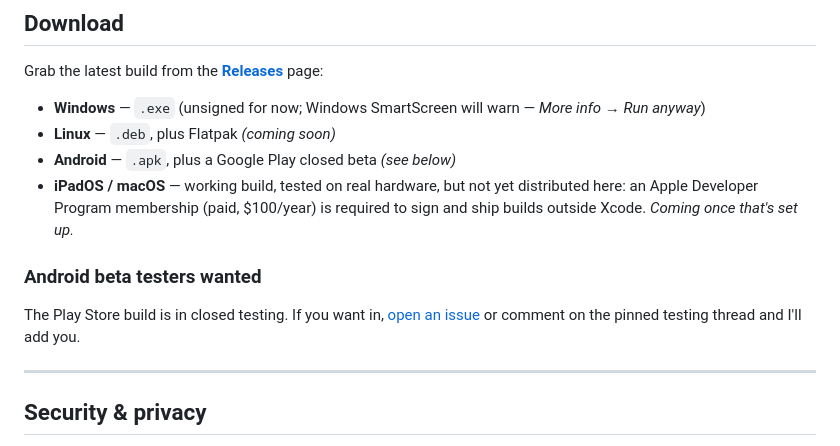
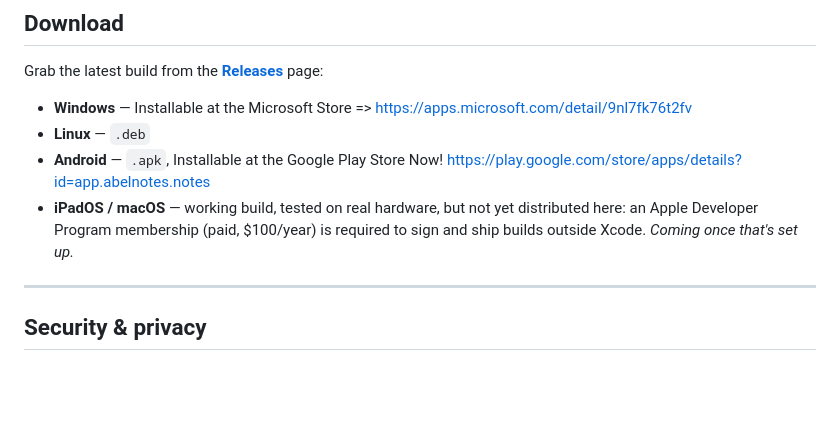
Before and after one commit to abelnotes/abelnotes, a Markdown page: README.md, the part around the change. Rendered like a GitHub page; blank space fills up the shorter version.

Commit message:
Finally on store available Google Play & Microsoft Store!
Updated download instructions for Windows, Linux, and Android.

```diff
--- a/README.md
+++ b/README.md
@@ -81,15 +81,11 @@ Most handwriting apps are walled gardens: your notes live on someone else's clou
 
 Grab the latest build from the [**Releases**](../../releases) page:
 
-- **Windows** — `.exe` (unsigned for now; Windows SmartScreen will warn — *More info → Run anyway*)
-- **Linux** — `.deb`, plus Flatpak *(coming soon)*
-- **Android** — `.apk`, plus a Google Play closed beta *(see below)*
+- **Windows** — Installable at the Microsoft Store => https://apps.microsoft.com/detail/9nl7fk76t2fv
+- **Linux** — `.deb`
+- **Android** — `.apk`, Installable at the Google Play Store Now!
+https://play.google.com/store/apps/details?id=app.abelnotes.notes
 - **iPadOS / macOS** — working build, tested on real hardware, but not yet distributed here: an Apple Developer Program membership (paid, $100/year) is required to sign and ship builds outside Xcode. *Coming once that's set up.*
-
-
-### Android beta testers wanted
-
-The Play Store build is in closed testing. If you want in, [open an issue](../../issues) or comment on the pinned testing thread and I'll add you.
 
 ---
 
```
